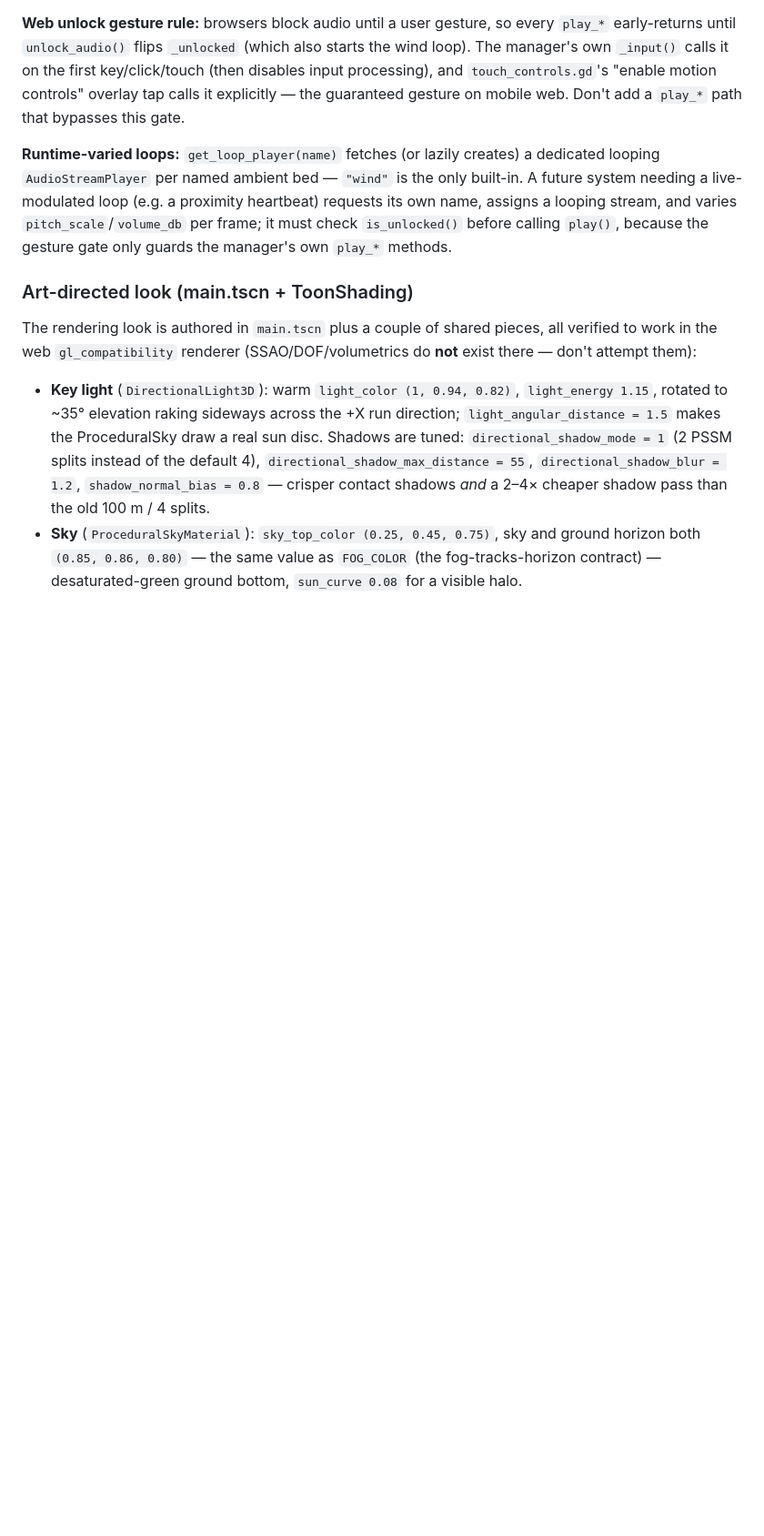
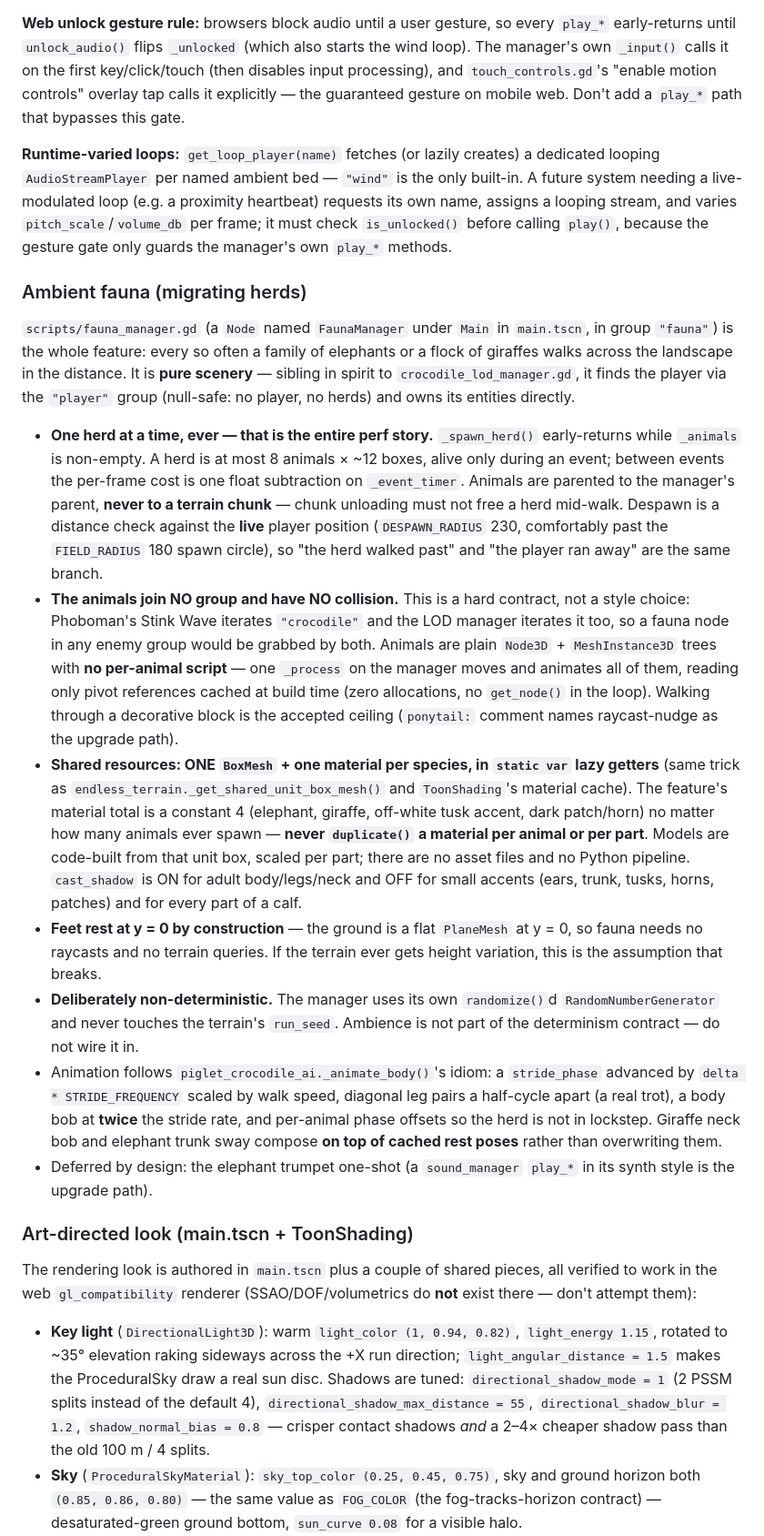
Before and after one commit to korjavin/godot-test1, a Markdown page: CLAUDE.md, the part around the change. Shown at 91% size. Rendered like a GitHub page; blank space fills up the shorter version.

Commit message:
feat: document ambient fauna manager in CLAUDE.md

```diff
--- a/CLAUDE.md
+++ b/CLAUDE.md
@@ -152,6 +152,17 @@ Public API (all void, all safe to call anytime): `play_coin()` (random `pitch_sc
 
 **Runtime-varied loops:** `get_loop_player(name)` fetches (or lazily creates) a dedicated looping `AudioStreamPlayer` per named ambient bed — `"wind"` is the only built-in. A future system needing a live-modulated loop (e.g. a proximity heartbeat) requests its own name, assigns a looping stream, and varies `pitch_scale`/`volume_db` per frame; it must check `is_unlocked()` before calling `play()`, because the gesture gate only guards the manager's own `play_*` methods.
 
+### Ambient fauna (migrating herds)
+`scripts/fauna_manager.gd` (a `Node` named `FaunaManager` under `Main` in `main.tscn`, in group `"fauna"`) is the whole feature: every so often a family of elephants or a flock of giraffes walks across the landscape in the distance. It is **pure scenery** — sibling in spirit to `crocodile_lod_manager.gd`, it finds the player via the `"player"` group (null-safe: no player, no herds) and owns its entities directly.
+
+- **One herd at a time, ever — that is the entire perf story.** `_spawn_herd()` early-returns while `_animals` is non-empty. A herd is at most 8 animals × ~12 boxes, alive only during an event; between events the per-frame cost is one float subtraction on `_event_timer`. Animals are parented to the manager's parent, **never to a terrain chunk** — chunk unloading must not free a herd mid-walk. Despawn is a distance check against the **live** player position (`DESPAWN_RADIUS` 230, comfortably past the `FIELD_RADIUS` 180 spawn circle), so "the herd walked past" and "the player ran away" are the same branch.
+- **The animals join NO group and have NO collision.** This is a hard contract, not a style choice: Phoboman's Stink Wave iterates `"crocodile"` and the LOD manager iterates it too, so a fauna node in any enemy group would be grabbed by both. Animals are plain `Node3D` + `MeshInstance3D` trees with **no per-animal script** — one `_process` on the manager moves and animates all of them, reading only pivot references cached at build time (zero allocations, no `get_node()` in the loop). Walking through a decorative block is the accepted ceiling (`ponytail:` comment names raycast-nudge as the upgrade path).
+- **Shared resources: ONE `BoxMesh` + one material per species, in `static var` lazy getters** (same trick as `endless_terrain._get_shared_unit_box_mesh()` and `ToonShading`'s material cache). The feature's material total is a constant 4 (elephant, giraffe, off-white tusk accent, dark patch/horn) no matter how many animals ever spawn — **never `duplicate()` a material per animal or per part**. Models are code-built from that unit box, scaled per part; there are no asset files and no Python pipeline. `cast_shadow` is ON for adult body/legs/neck and OFF for small accents (ears, trunk, tusks, horns, patches) and for every part of a calf.
+- **Feet rest at y = 0 by construction** — the ground is a flat `PlaneMesh` at y = 0, so fauna needs no raycasts and no terrain queries. If the terrain ever gets height variation, this is the assumption that breaks.
+- **Deliberately non-deterministic.** The manager uses its own `randomize()`d `RandomNumberGenerator` and never touches the terrain's `run_seed`. Ambience is not part of the determinism contract — do not wire it in.
+- Animation follows `piglet_crocodile_ai._animate_body()`'s idiom: a `stride_phase` advanced by `delta * STRIDE_FREQUENCY` scaled by walk speed, diagonal leg pairs a half-cycle apart (a real trot), a body bob at **twice** the stride rate, and per-animal phase offsets so the herd is not in lockstep. Giraffe neck bob and elephant trunk sway compose **on top of cached rest poses** rather than overwriting them.
+- Deferred by design: the elephant trumpet one-shot (a `sound_manager` `play_*` in its synth style is the upgrade path).
+
 ### Art-directed look (main.tscn + ToonShading)
 The rendering look is authored in `main.tscn` plus a couple of shared pieces, all verified to work in the web `gl_compatibility` renderer (SSAO/DOF/volumetrics do **not** exist there — don't attempt them):
 - **Key light** (`DirectionalLight3D`): warm `light_color (1, 0.94, 0.82)`, `light_energy 1.15`, rotated to ~35° elevation raking sideways across the +X run direction; `light_angular_distance = 1.5` makes the ProceduralSky draw a real sun disc. Shadows are tuned: `directional_shadow_mode = 1` (2 PSSM splits instead of the default 4), `directional_shadow_max_distance = 55`, `directional_shadow_blur = 1.2`, `shadow_normal_bias = 0.8` — crisper contact shadows *and* a 2–4× cheaper shadow pass than the old 100 m / 4 splits.
```
Also changed, not shown: docs/plans/20260815-migrating-fauna.md (+2 -2 lines).
